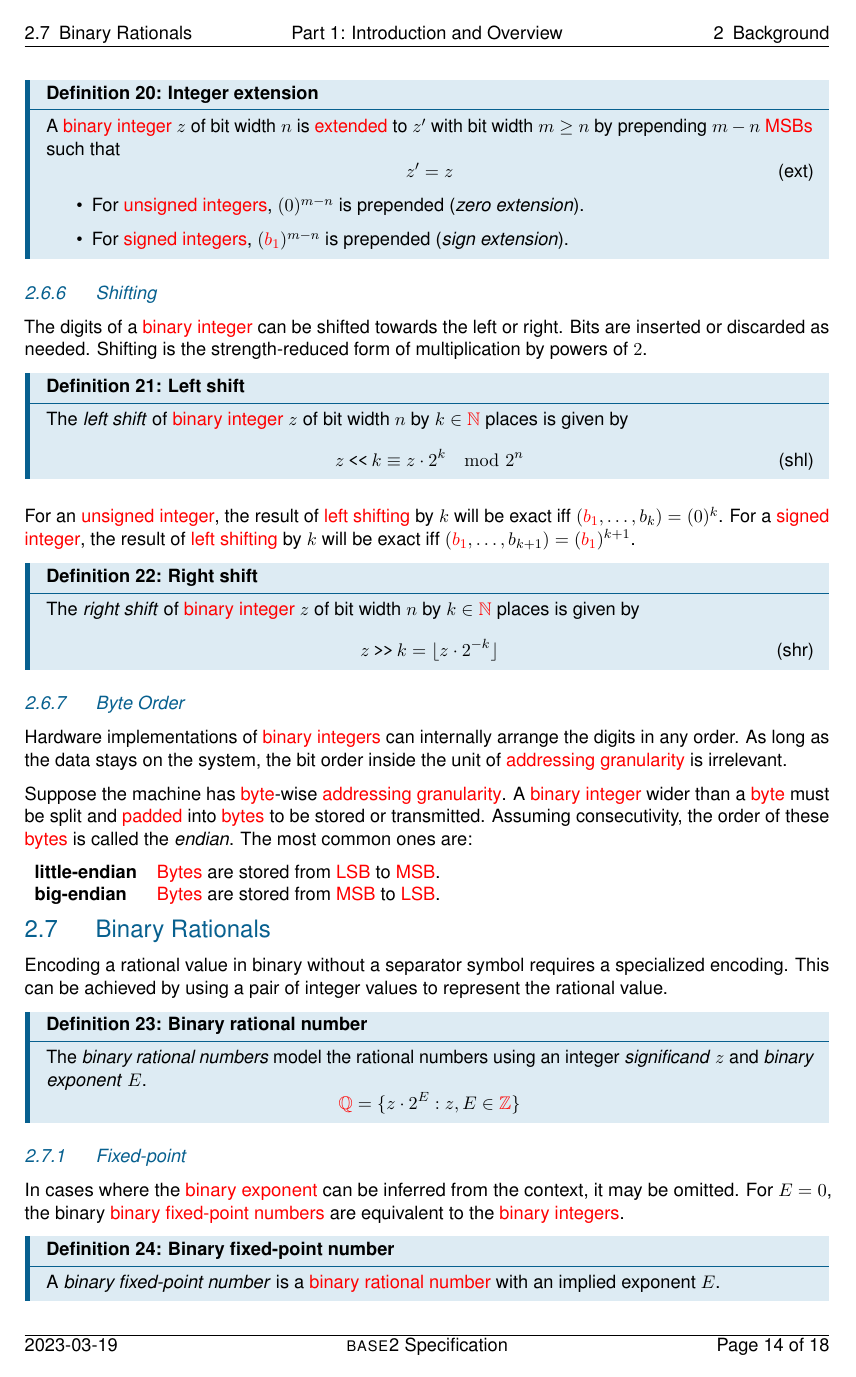
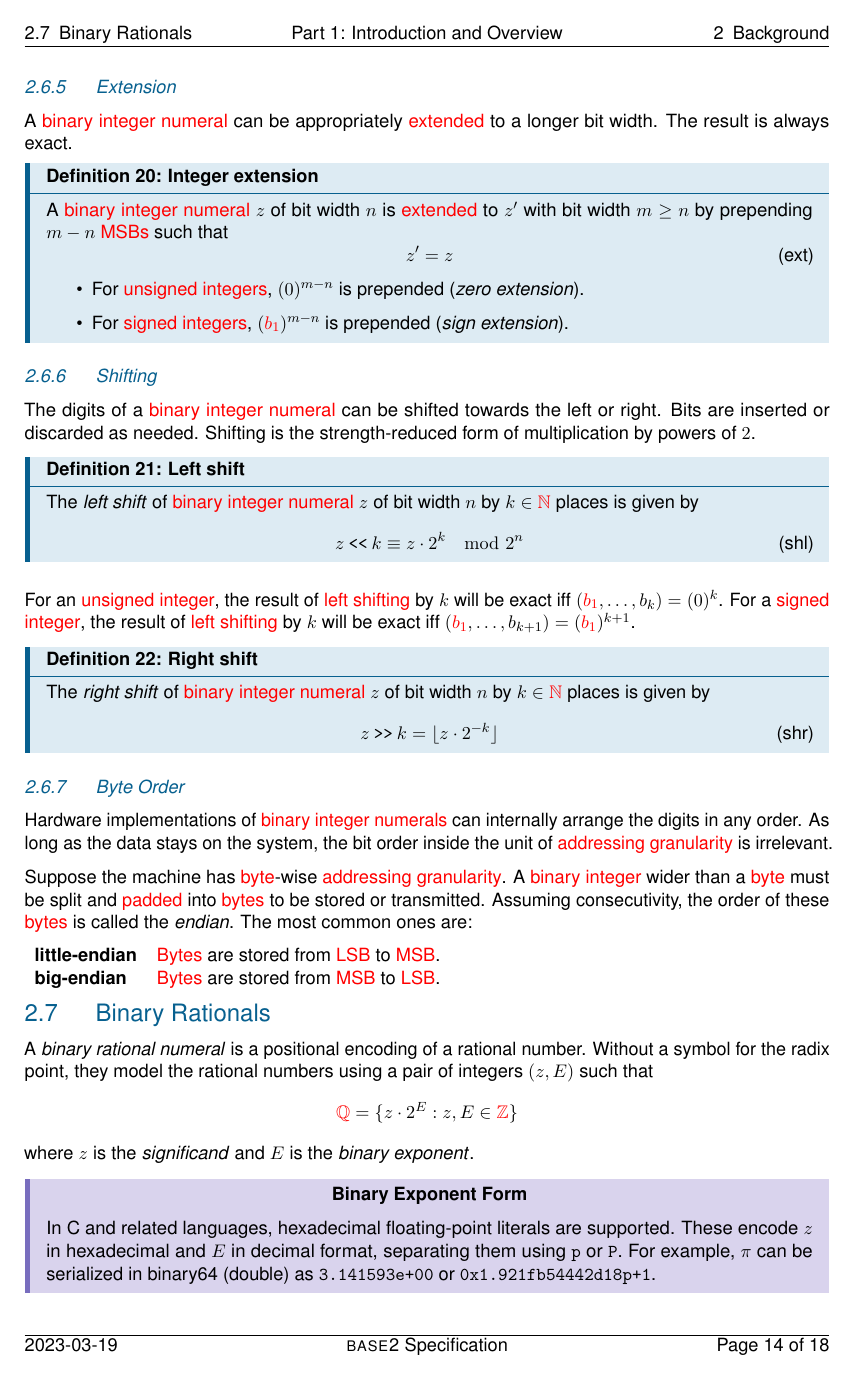
Before and after one commit to KFAFSP/base2-spec, a LaTeX document (base2-spec.tex, which reads content/intro/background.tex): page 14 of 18. Compiled offline with pdfLaTeX.

Commit message:
Changed wording to numerals.

```diff
--- a/content/intro/background.tex
+++ b/content/intro/background.tex
@@ -419,11 +419,11 @@ Otherwise, information is lost during truncation.
 \subsection{Extension}
 
 % Extension.
-A \term{binary integer}[integer!binary] can be appropriately \term{extended}[integer extension] to a longer bit width.
+A \term{binary integer numeral}[integer!binary] can be appropriately \term{extended}[integer extension] to a longer bit width.
 The result is always exact.
 
 \begin{definition}[Integer extension]
-    A \term{binary integer}[integer!binary] \(z\) of bit width \(n\) is \term{extended}[integer extension] to \(z^\prime\) with bit width \(m \ge n\) by prepending \(m - n\) \glspl{msb} such that
+    A \term{binary integer numeral}[integer!binary] \(z\) of bit width \(n\) is \term{extended}[integer extension] to \(z^\prime\) with bit width \(m \ge n\) by prepending \(m - n\) \glspl{msb} such that
     \begin{equation*}
         \label{eq:ext}
         \tag{ext}
@@ -438,12 +438,12 @@ The result is always exact.
 \subsection{Shifting}
 
 % Bit shifting.
-The digits of a \term{binary integer}[integer!binary] can be shifted towards the left or right.
+The digits of a \term{binary integer numeral}[integer!binary] can be shifted towards the left or right.
 Bits are inserted or discarded as needed.
 Shifting is the strength-reduced form of multiplication by powers of \(2\).
 
 \begin{definition}[Left shift]
-    The \newterm{left shift} of \term{binary integer}[integer!binary] \(z\) of bit width \(n\) by \(k \in \Nat\) places is given by
+    The \newterm{left shift} of \term{binary integer numeral}[integer!binary] \(z\) of bit width \(n\) by \(k \in \Nat\) places is given by
     \begin{equation*}
         \label{eq:shl}
         \tag{shl}
@@ -456,7 +456,7 @@ For an \term{unsigned integer}[integer!unsigned], the result of \term{left shift
 For a \term{signed integer}[integer!signed], the result of \term{left shifting}[left shift] by \(k\) will be exact iff \((\Sbit, \ldots, b_{k+1}) = (\Sbit)^{k+1}\).
 
 \begin{definition}[Right shift]
-    The \newterm{right shift} of \term{binary integer}[integer!binary] \(z\) of bit width \(n\) by \(k \in \Nat\) places is given by
+    The \newterm{right shift} of \term{binary integer numeral}[integer!binary] \(z\) of bit width \(n\) by \(k \in \Nat\) places is given by
     \begin{equation*}
         \label{eq:shr}
         \tag{shr}
@@ -467,7 +467,7 @@ For a \term{signed integer}[integer!signed], the result of \term{left shifting}[
 \subsection{Byte Order}
 
 % Introduction.
-Hardware implementations of \term{binary integers}[integer!binary] can internally arrange the digits in any order.
+Hardware implementations of \term{binary integer numerals}[integer!binary] can internally arrange the digits in any order.
 As long as the data stays on the system, the bit order inside the unit of \term{addressing granularity} is irrelevant.
 
 % Byte order.
@@ -489,21 +489,23 @@ The most common ones are:
 \section{Binary Rationals}
 
 % Summary.
-Encoding a rational value in binary without a separator symbol requires a specialized encoding.
-This can be achieved by using a pair of integer values to represent the rational value.
+A \newterm{binary rational numeral}[rational!binary] is a positional encoding of a rational number.
+Without a symbol for the radix point, they model the rational numbers using a pair of integers \((z, E)\) such that
+\begin{equation*}
+    \Rat = \{z \cdot 2^E : z, E \in \Int\}
+\end{equation*}
+where \(z\) is the \newterm{significand} and \(E\) is the \newterm{binary exponent}.
 
-\begin{definition}[Binary rational number]
-    The \newterm{binary rational numbers}[number!binary rational] model the rational numbers using an integer \newterm{significand} \(z\) and \newterm{binary exponent} \(E\).
-    \begin{equation*}
-        \Rat = \{z \cdot 2^E : z, E \in \Int\}
-    \end{equation*}
-\end{definition}
+\begin{highlight}{Binary Exponent Form}
+    In C and related languages, hexadecimal floating-point literals are supported.
+    These encode \(z\) in hexadecimal and \(E\) in decimal format, separating them using \texttt{p} or \texttt{P}.
+    For example, \(\pi\) can be serialized in binary64 (double) as \texttt{3.141593e+00} or \texttt{0x1.921fb54442d18p+1}.
+\end{highlight}
 
 \subsection{Fixed-point}
 
 % Fixed-point.
 In cases where the \term{binary exponent} can be inferred from the context, it may be omitted.
-For \(E=0\), the binary \term{binary fixed-point numbers}[number!binary fixed-point] are equivalent to the \term{binary integers}[integer!binary].
+For \(E=0\), the binary \term{binary fixed-point numerals}[rational!binary fixed-point] are equivalent to the \term{binary integer numerals}[integer!binary].
 
-\begin{definition}[Binary fixed-point number]
-    A \newterm{binary fixed-point number}[number!binary fixed-point] is a \term{binary rational number}[number!binary rational] with an implied exponent \(E\).
+\begin{definition}[Binary fixed-point]
@@ -516,2 +519 @@ Encoding the \term{binary exponent} explicitly increases the value range at the
 
-\begin{definition}[Binary floating-point number]
```
Also changed, not shown: content/intro/design.tex (+2 -2 lines), content/intro/background.tex (32 more changed lines).
